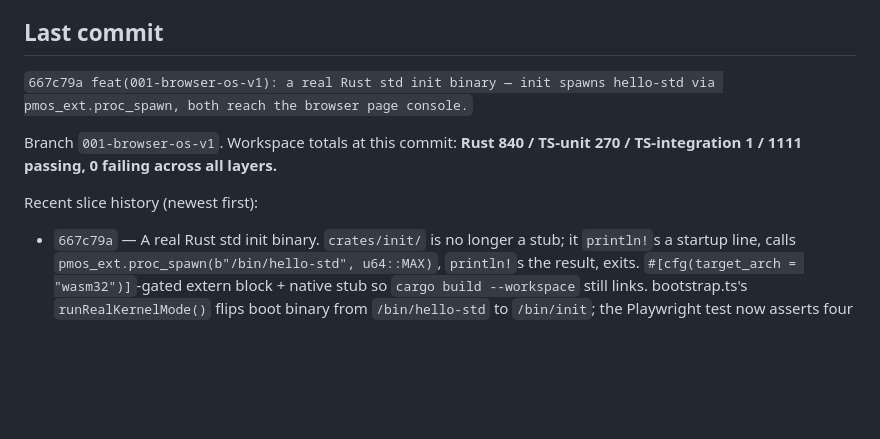
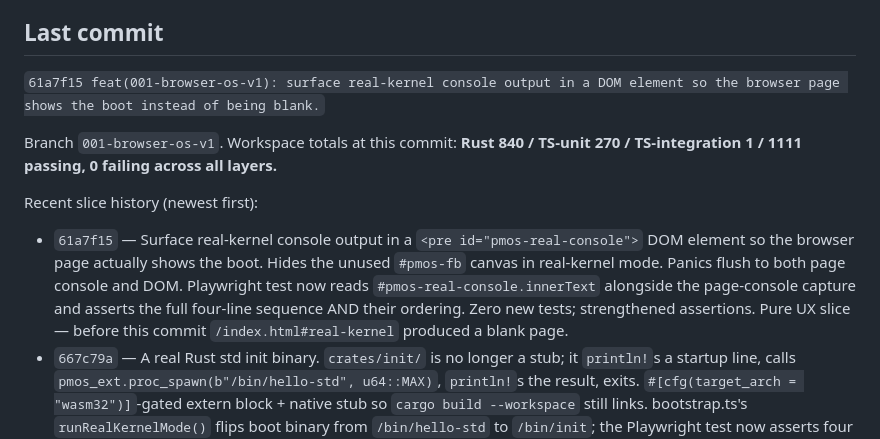
Before and after one commit to WooFerPPK/pmOS, a Markdown page: SESSION-NOTES.md, the part around one of its changes. Rendered like a GitHub page; blank space fills up the shorter version.

Commit message:
docs(001-browser-os-v1): SESSION-NOTES — append the DOM-surface slice to the slice log and refresh the head. Last-commit block + recent-history one-liner + append-only-log long-form entry. No runway changes — the DOM surface is UX polish on top of the existing real-kernel mode, not a new architectural axis.

```diff
--- a/SESSION-NOTES.md
+++ b/SESSION-NOTES.md
@@ -4,12 +4,13 @@ Working notes carried between Claude Code sessions. Short-lived by design — de
 
 ## Last commit
 
-`667c79a feat(001-browser-os-v1): a real Rust std init binary — init spawns hello-std via pmos_ext.proc_spawn, both reach the browser page console.`
+`61a7f15 feat(001-browser-os-v1): surface real-kernel console output in a DOM element so the browser page shows the boot instead of being blank.`
 
 Branch `001-browser-os-v1`. Workspace totals at this commit: **Rust 840 / TS-unit 270 / TS-integration 1 / 1111 passing, 0 failing across all layers.**
 
 Recent slice history (newest first):
 
+- `61a7f15` — Surface real-kernel console output in a `<pre id="pmos-real-console">` DOM element so the browser page actually shows the boot. Hides the unused `#pmos-fb` canvas in real-kernel mode. Panics flush to both page console and DOM. Playwright test now reads `#pmos-real-console.innerText` alongside the page-console capture and asserts the full four-line sequence AND their ordering. Zero new tests; strengthened assertions. Pure UX slice — before this commit `/index.html#real-kernel` produced a blank page.
 - `667c79a` — A real Rust std init binary. `crates/init/` is no longer a stub; it `println!`s a startup line, calls `pmos_ext.proc_spawn(b"/bin/hello-std", u64::MAX)`, `println!`s the result, exits. `#[cfg(target_arch = "wasm32")]`-gated extern block + native stub so `cargo build --workspace` still links. bootstrap.ts's `runRealKernelMode()` flips boot binary from `/bin/hello-std` to `/bin/init`; the Playwright test now asserts four ordered lines (`init starting` → `init spawned hello-std pid=N` → `init exiting` → `hello from std`). +1 TS-unit composition test; +0 Playwright count, but strengthened assertions. First proof that a real Rust std binary can call a PMos extension syscall end-to-end in a real browser.
 - `038f1aa` — Real-kernel mode in bootstrap.ts (`#real-kernel` URL hash) + first Playwright integration test. `runRealKernelMode()` spawns the worker with `useRealKernel: true` + `bootBinary: "/bin/hello-std"`, forwards `/dev/console` lines to `console.log` with a `[real-kernel]` prefix. Playwright config + `web/tests/integration/real-kernel.spec.ts` + `web/vitest.config.ts` (restricts unit discovery to `tests/unit/`). +0 unit tests; +1 Playwright test.
 - `171c10a` — kernel-worker.js into dist (Justfile esbuild step + xtask copy) + Worker-scope fetch fallback for `/assets/kernel.wasm` and binary registry from `/manifest.json`. +2 TS tests (fetcher fallback + manifest-driven registry build). Tests inject a fetcher mock; production hits the network from Worker scope. Manifest entry count 25 → 26.
```
Also changed, not shown: other parts of SESSION-NOTES.md (+2 -0 lines).
